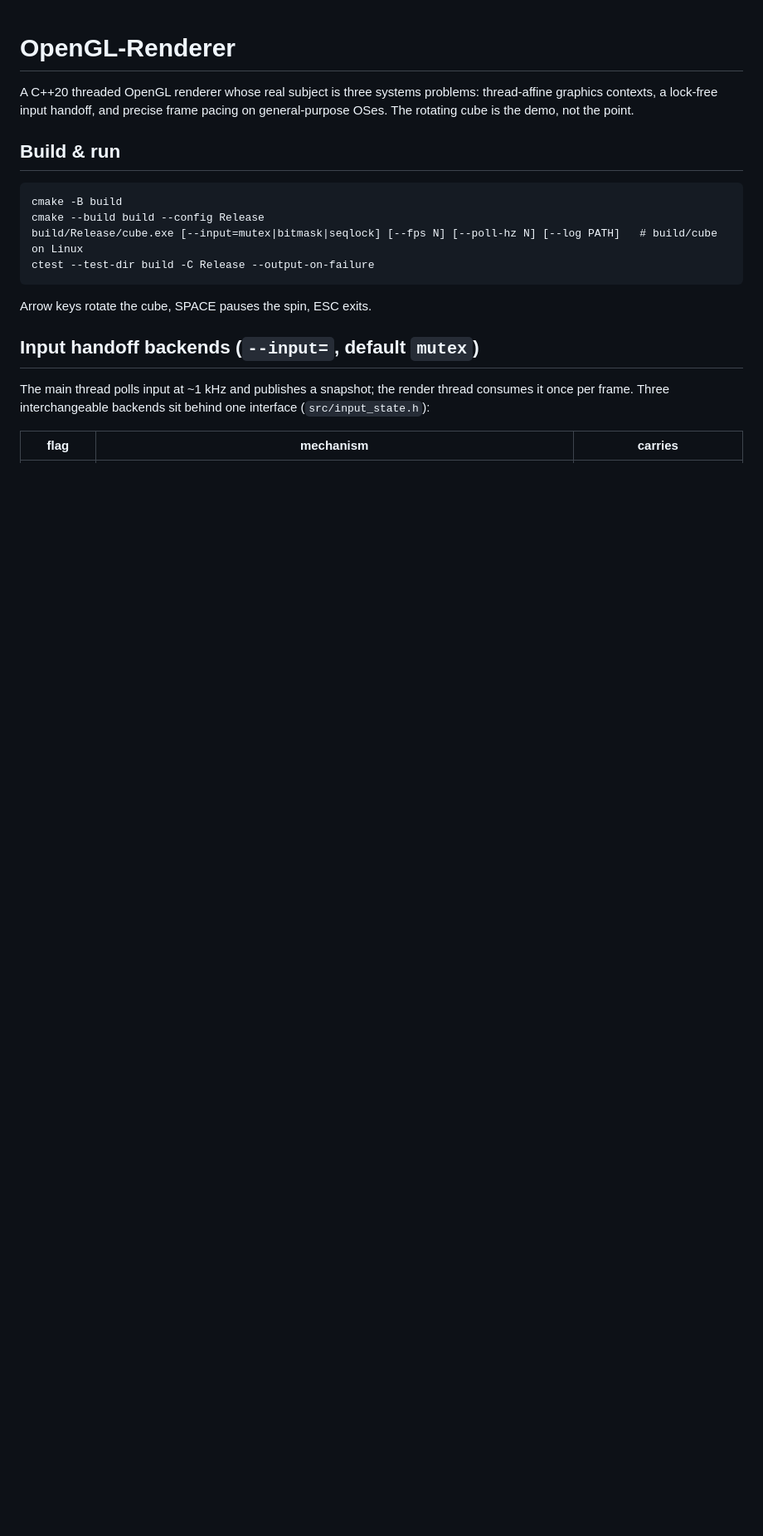
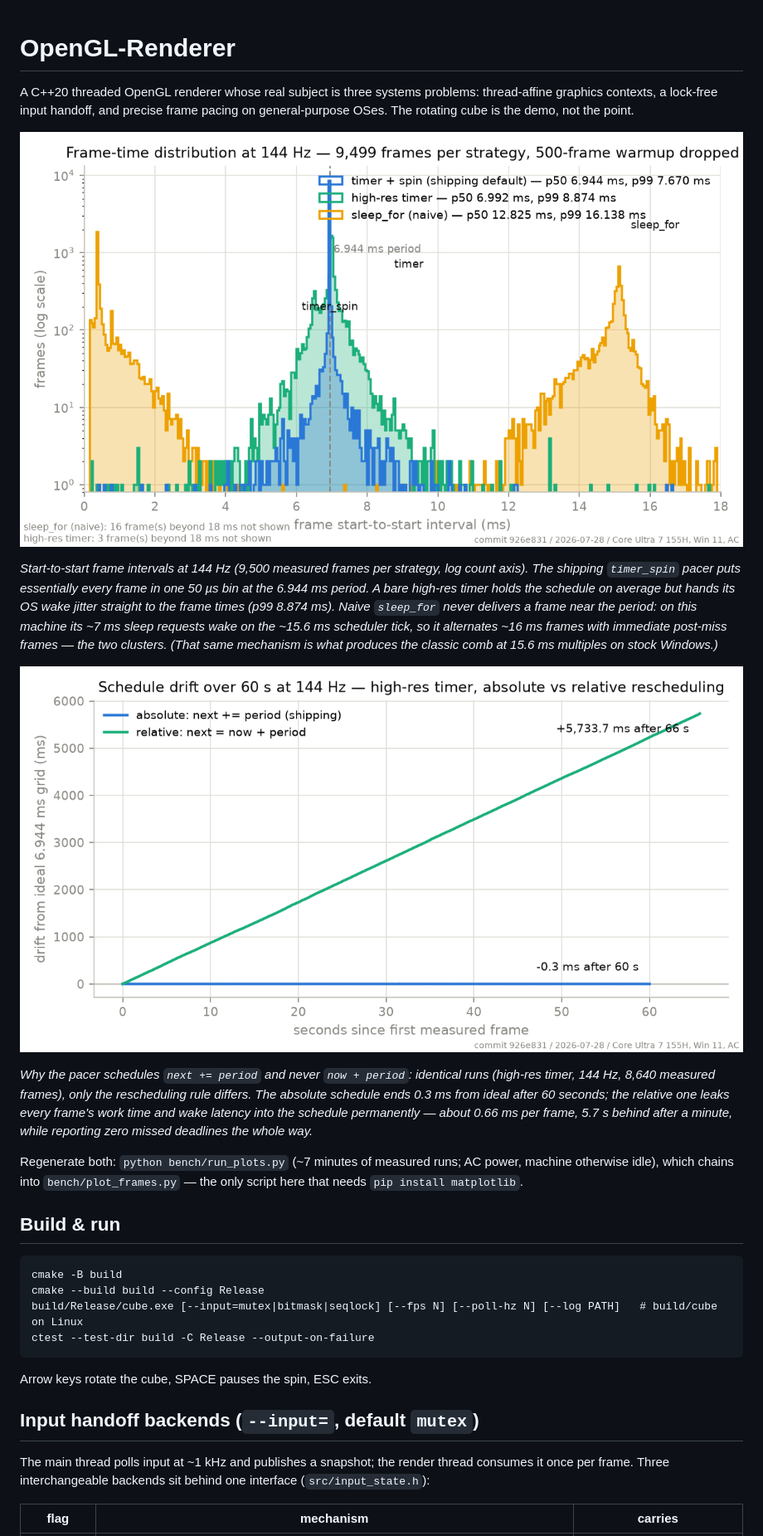
Before and after one commit to tiffany-mares/OpenGL-Renderer, a Markdown page: README.md, the part around one of its changes. Shown at 83% size. GitHub-like rendering; pictures changed too: docs/plots/drift-60s.png (added), docs/plots/frametime-hist-144.png (added); blank space fills up the shorter version.

```diff
--- a/README.md
+++ b/README.md
@@ -3,6 +3,31 @@
 A C++20 threaded OpenGL renderer whose real subject is three systems problems:
 thread-affine graphics contexts, a lock-free input handoff, and precise frame
 pacing on general-purpose OSes. The rotating cube is the demo, not the point.
+
+![Histogram of 144 Hz frame start-to-start intervals, log count axis: the shipping timer-plus-spin pacer is a single spike at the 6.944 ms period, a bare high-res timer smears slightly around it, and naive sleep_for never lands near the period at all](docs/plots/frametime-hist-144.png)
+
+*Start-to-start frame intervals at 144 Hz (9,500 measured frames per strategy,
+log count axis). The shipping `timer_spin` pacer puts essentially every frame
+in one 50 µs bin at the 6.944 ms period. A bare high-res timer holds the
+schedule on average but hands its OS wake jitter straight to the frame times
+(p99 8.874 ms). Naive `sleep_for` never delivers a frame near the period: on
+this machine its ~7 ms sleep requests wake on the ~15.6 ms scheduler tick, so
+it alternates ~16 ms frames with immediate post-miss frames — the two
+clusters. (That same mechanism is what produces the classic comb at 15.6 ms
+multiples on stock Windows.)*
+
+![Schedule drift over 60 seconds at 144 Hz: absolute-deadline rescheduling stays flat at zero while relative rescheduling falls linearly behind](docs/plots/drift-60s.png)
+
+*Why the pacer schedules `next += period` and never `now + period`: identical
+runs (high-res timer, 144 Hz, 8,640 measured frames), only the rescheduling
+rule differs. The absolute schedule ends 0.3 ms from ideal after 60 seconds;
+the relative one leaks every frame's work time and wake latency into the
+schedule permanently — about 0.66 ms per frame, 5.7 s behind after a minute,
+while reporting zero missed deadlines the whole way.*
+
+Regenerate both: `python bench/run_plots.py` (~7 minutes of measured runs; AC
+power, machine otherwise idle), which chains into `bench/plot_frames.py` — the
+only script here that needs `pip install matplotlib`.
 
 ## Build & run
 
```
Also changed, not shown: other parts of README.md (+3 -0 lines), CLAUDE.md (+1 -1 lines), bench/results/2026-07-28-plots.md (added, +83 -0 lines), 1 other file.
